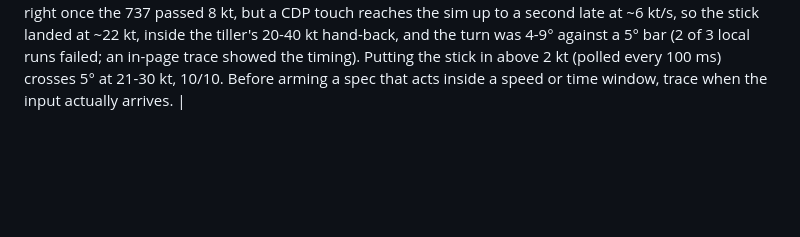
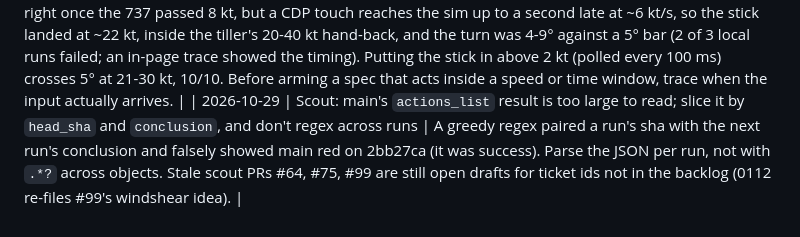
Before and after one commit to mutaaf/openaero-dfw, a Markdown page: docs/LESSONS.md, the part around the change. GitHub-like rendering; blank space fills up the shorter version.

```diff
--- a/docs/LESSONS.md
+++ b/docs/LESSONS.md
@@ -111,3 +111,4 @@ you learn something a future run must not re-learn; prune rows that no longer ap
 | 2026-10-29 | **A fade that hides a force also hides every control law that never had to fight it.** | 0106 (#117) let the METAR wind reach the runway. Its cards were right: the C172's takeoff roll was 76% of calm in a 10 kt headwind, and a parked aircraft held still. The panel then found that the model's yaw moments scale with airspeed/120, not q. The fin out-steers the nose wheel at roll speeds (a 737 went 37 m off the centreline in 2 kt), Learner's ground rudder cancels β into the wind, and touch has no rudder. The old `sqrt(h/30)` fade had masked all three. Before you remove a zeroing like this, fly every assist hands off and every input device through the state it now reaches (here a crosswind roll at Kid/Learner/Pilot), not only the card the ticket names. Filed 0110 as its prerequisite. |
 | 2026-10-29 | **A pedal the air asks for is a swerve when the wheels touch: test every hand-off between ground and air, and every input a new mapping steals from.** | 0110's centreline hold passed its cards, but the panel found Learner's sideslip-cancelling rudder going full over in a 0.3 s skip and the nose wheel turning it into a 22°/s swerve at the next contact, and a touch tiller that took the aileron axis at 7 px off centre (Kid swerved off the runway in calm air, Pilot's aileron into the wind steered into it). Now the hold asks for a yaw rate (≤ 4°/s, rudder from v·tanδ/wheelbase), the rudder is slewed, no coordination under 3 m, and the tiller is Pilot's below 40 kt with a quarter-pad dead zone. Also: an undeclared `MPS_TO_KTS` in that Pilot-touch-ground branch passed build, units and 59 e2e: only the spec driving that exact path threw. |
 | 2026-10-29 | **A touch spec racing a fast airplane through a narrow speed window is a coin toss: start the input with room on both sides.** | Main went red on ff2d5d5 (#120): the landscape touch-tiller spec held the stick right once the 737 passed 8 kt, but a CDP touch reaches the sim up to a second late at ~6 kt/s, so the stick landed at ~22 kt, inside the tiller's 20-40 kt hand-back, and the turn was 4-9° against a 5° bar (2 of 3 local runs failed; an in-page trace showed the timing). Putting the stick in above 2 kt (polled every 100 ms) crosses 5° at 21-30 kt, 10/10. Before arming a spec that acts inside a speed or time window, trace when the input actually arrives. |
+| 2026-10-29 | Scout: main's `actions_list` result is too large to read; slice it by `head_sha` and `conclusion`, and don't regex across runs | A greedy regex paired a run's sha with the next run's conclusion and falsely showed main red on 2bb27ca (it was success). Parse the JSON per run, not with `.*?` across objects. Stale scout PRs #64, #75, #99 are still open drafts for ticket ids not in the backlog (0112 re-files #99's windshear idea). |
```
Also changed, not shown: docs/backlog/0111-density-altitude-readout.md (added, +28 -0 lines), docs/backlog/0112-microburst-windshear-drill.md (added, +28 -0 lines).
